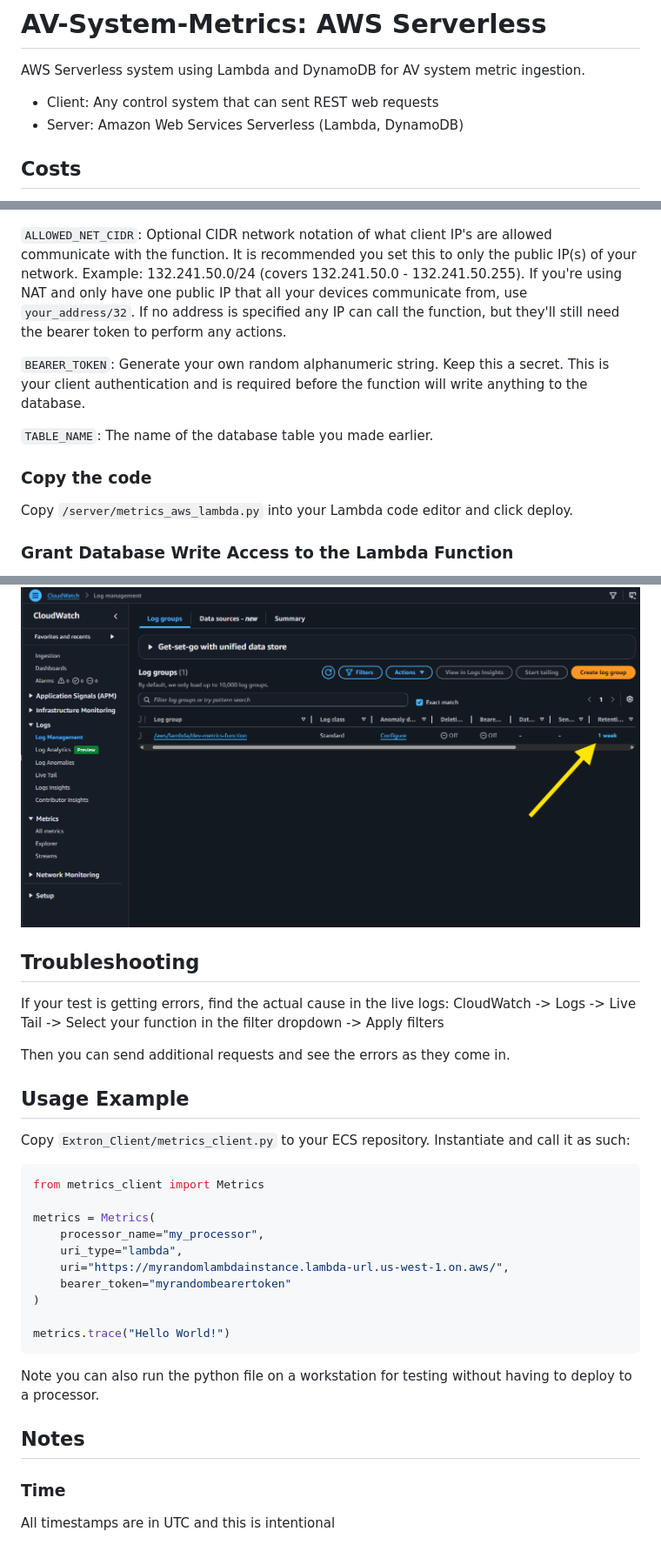
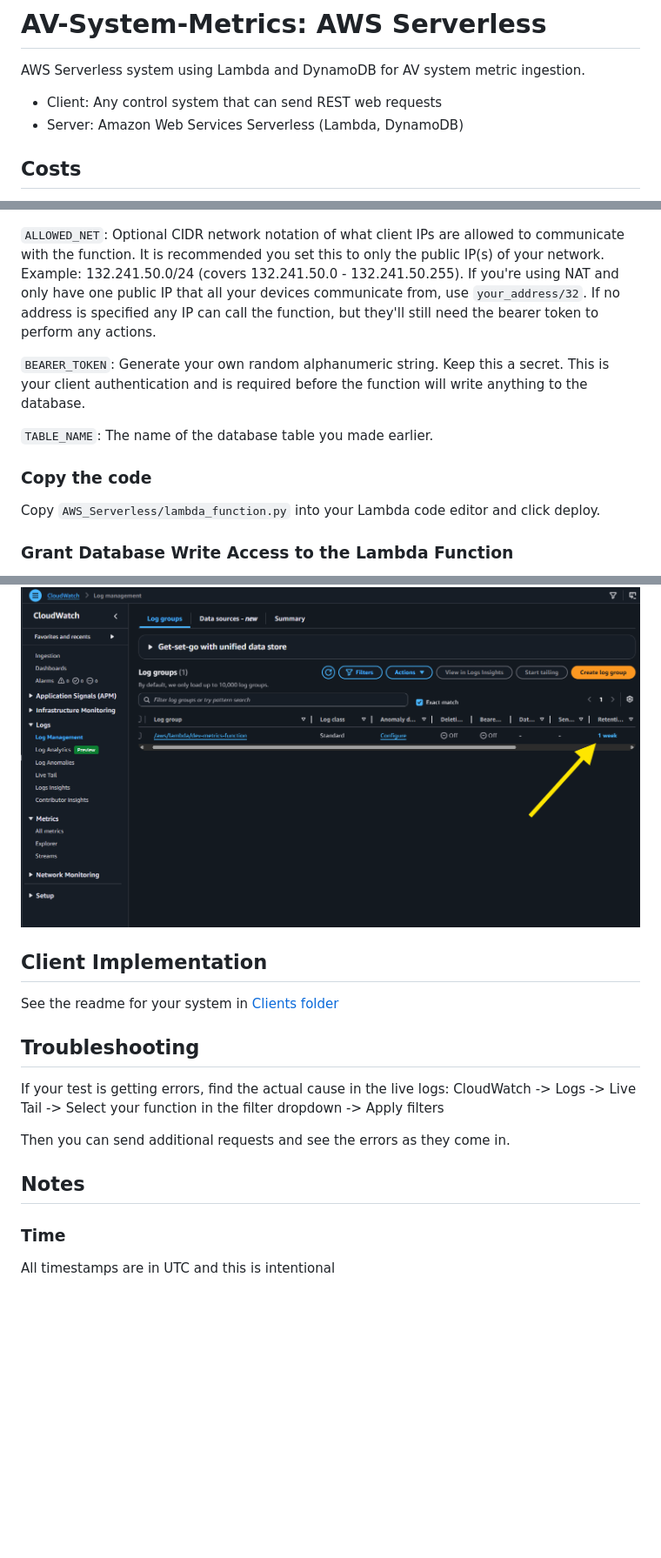
Before and after one commit to mefranklin6/AV-System-Metrics, a Markdown page: AWS_Serverless/README.md, 3 parts joined by grey strips. Shown: that part at 87% size. Rendered like a GitHub page; blank space fills up the shorter version.

Commit message:
add some details and fix some typos

````diff
--- a/AWS_Serverless/README.md
+++ b/AWS_Serverless/README.md
@@ -2,7 +2,7 @@
 
 AWS Serverless system using Lambda and DynamoDB for AV system metric ingestion.
 
-- Client: Any control system that can sent REST web requests
+- Client: Any control system that can send REST web requests
 - Server: Amazon Web Services Serverless (Lambda, DynamoDB)
 
 ## Costs
@@ -48,7 +48,7 @@ Leave the rest of the values at default
 ![Code Editor Env Variables](images/image-3.png)
 ![Env Var Editor](images/image-2.png)
 
-`ALLOWED_NET_CIDR`: Optional CIDR network notation of what client IP's are allowed communicate with the function. It is recommended you set this to only the public IP(s) of your network. Example: 132.241.50.0/24 (covers 132.241.50.0 - 132.241.50.255). If you're using NAT and only have one public IP that all your devices communicate from, use `your_address/32`. If no address is specified any IP can call the function, but they'll still need the bearer token to perform any actions.
+`ALLOWED_NET`: Optional CIDR network notation of what client IPs are allowed to communicate with the function. It is recommended you set this to only the public IP(s) of your network. Example: 132.241.50.0/24 (covers 132.241.50.0 - 132.241.50.255). If you're using NAT and only have one public IP that all your devices communicate from, use `your_address/32`. If no address is specified any IP can call the function, but they'll still need the bearer token to perform any actions.
 
 `BEARER_TOKEN`: Generate your own random alphanumeric string. Keep this a secret. This is your client authentication and is required before the function will write anything to the database.
 
@@ -56,7 +56,7 @@ Leave the rest of the values at default
 
 ### Copy the code
 
-Copy `/server/metrics_aws_lambda.py` into your Lambda code editor and click deploy.
+Copy `AWS_Serverless/lambda_function.py` into your Lambda code editor and click deploy.
 
 ### Grant Database Write Access to the Lambda Function
 
@@ -125,6 +125,10 @@ The Lambda function is coded to only log warnings and errors, but simply invokin
 CloudWatch -> Log Management
 ![log rotation](images/image-6.png)
 
+## Client Implementation
+
+See the readme for your system in [Clients folder](/Clients/)
+
 ## Troubleshooting
 
 If your test is getting errors, find the actual cause in the live logs:
@@ -132,26 +136,8 @@ CloudWatch -> Logs -> Live Tail -> Select your function in the filter dropdown -
 
 Then you can send additional requests and see the errors as they come in.
 
-## Usage Example
-
-Copy `Extron_Client/metrics_client.py` to your ECS repository. Instantiate and call it as such:
-
-```python
-from metrics_client import Metrics
-
-metrics = Metrics(
-    processor_name="my_processor",
-    uri_type="lambda",
-    uri="https://myrandomlambdainstance.lambda-url.us-west-1.on.aws/",
-    bearer_token="myrandombearertoken"
-)
-
-metrics.trace("Hello World!")
-```
-
-Note you can also run the python file on a workstation for testing without having to deploy to a processor.
-
 ## Notes
 
 ### Time
+
 All timestamps are in UTC and this is intentional
````
Also changed, not shown: other parts of AWS_Serverless/README.md (+3 -3 lines).
